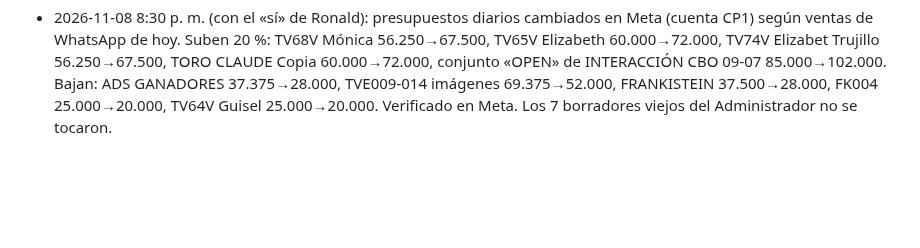
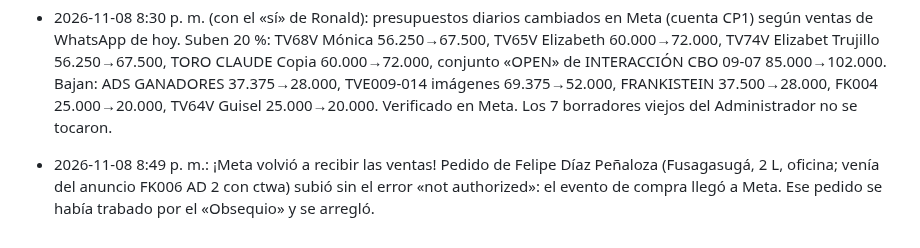
Before and after one commit to roanldo1524/vision360-ui-kit, a Markdown page: toro-verde/ESTADO.md, the part around the change. GitHub-like rendering; blank space fills up the shorter version.

Commit message:
ESTADO: Meta vuelve a recibir las ventas de WhatsApp
Co-Authored-By: Claude Opus 5.5 <noreply@anthropic.com>
Claude-Session: https://claude.ai/code/session_01B5Hg2yfJiAtxv3VEgmbPea

```diff
--- a/toro-verde/ESTADO.md
+++ b/toro-verde/ESTADO.md
@@ -190,3 +190,4 @@ Carpeta Flujos / Recompra, 20 flujos, todos con Estado y Bandeja de Entrada ence
 - 2026-11-08 7:49 p. m. (revisión automática): 1 pedido con el error del «Obsequio» subido: Gustavo Sepúlveda Molina (Caicedo, Antioquia, 1 L, oficina). Meta sigue sin permiso. Ronald revisa Socios en el Business Manager (Lucid Bot tiene acceso total al WhatsApp; hay una «Solicitud» pendiente).
 - 2026-11-08 noche: ventas de WhatsApp de hoy por campaña (Lucid «Anuncio Facebook» × gasto Meta CP1): 72 pedidos de chat por $11.610.000, gasto $945.246 (≈$13.100 por venta). Mejor costo por venta: TORO CLAUDE Copia ($5.950, 6 ventas), INTERACCION CBO 09-07 ($9.250, 7), TV68V Mónica ($9.392, 5), TV65V Elizabeth ($10.325, 4), TV74V Elizabet Trujillo ($11.059, 6, $1,84 M). Peores: ADS GANADORES ($49.599, 1), FK004 ($39.954, 1), TV64V Guisel ($26.368, 1), TVE009-014 imágenes ($24.510, 3). Sin ventas hoy: TV67V Mónica, TV71V Elizabet, TV76V Óscar (nuevas del 7-nov).
 - 2026-11-08 8:30 p. m. (con el «sí» de Ronald): presupuestos diarios cambiados en Meta (cuenta CP1) según ventas de WhatsApp de hoy. Suben 20 %: TV68V Mónica 56.250→67.500, TV65V Elizabeth 60.000→72.000, TV74V Elizabet Trujillo 56.250→67.500, TORO CLAUDE Copia 60.000→72.000, conjunto «OPEN» de INTERACCIÓN CBO 09-07 85.000→102.000. Bajan: ADS GANADORES 37.375→28.000, TVE009-014 imágenes 69.375→52.000, FRANKISTEIN 37.500→28.000, FK004 25.000→20.000, TV64V Guisel 25.000→20.000. Verificado en Meta. Los 7 borradores viejos del Administrador no se tocaron.
+- 2026-11-08 8:49 p. m.: ¡Meta volvió a recibir las ventas! Pedido de Felipe Díaz Peñaloza (Fusagasugá, 2 L, oficina; venía del anuncio FK006 AD 2 con ctwa) subió sin el error «not authorized»: el evento de compra llegó a Meta. Ese pedido se había trabado por el «Obsequio» y se arregló.
```
